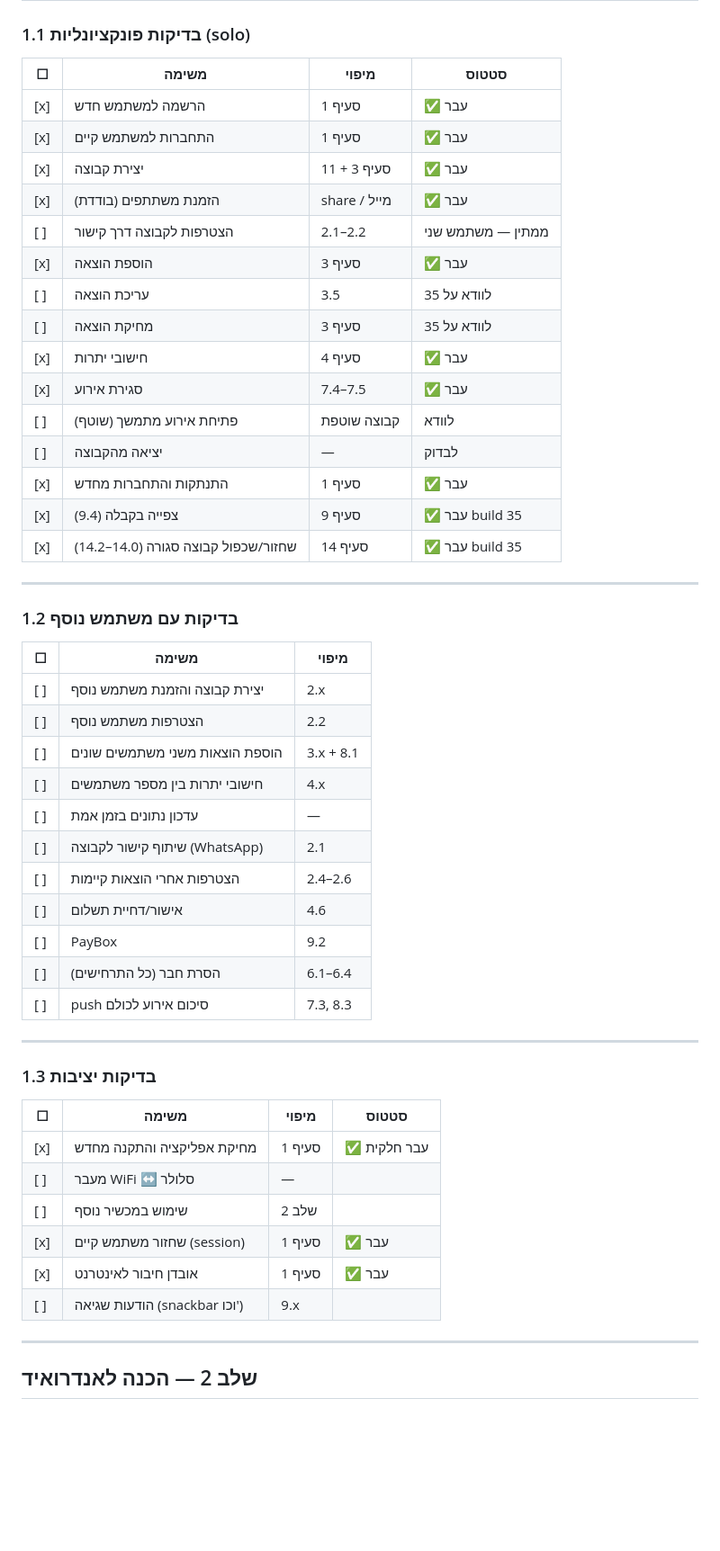
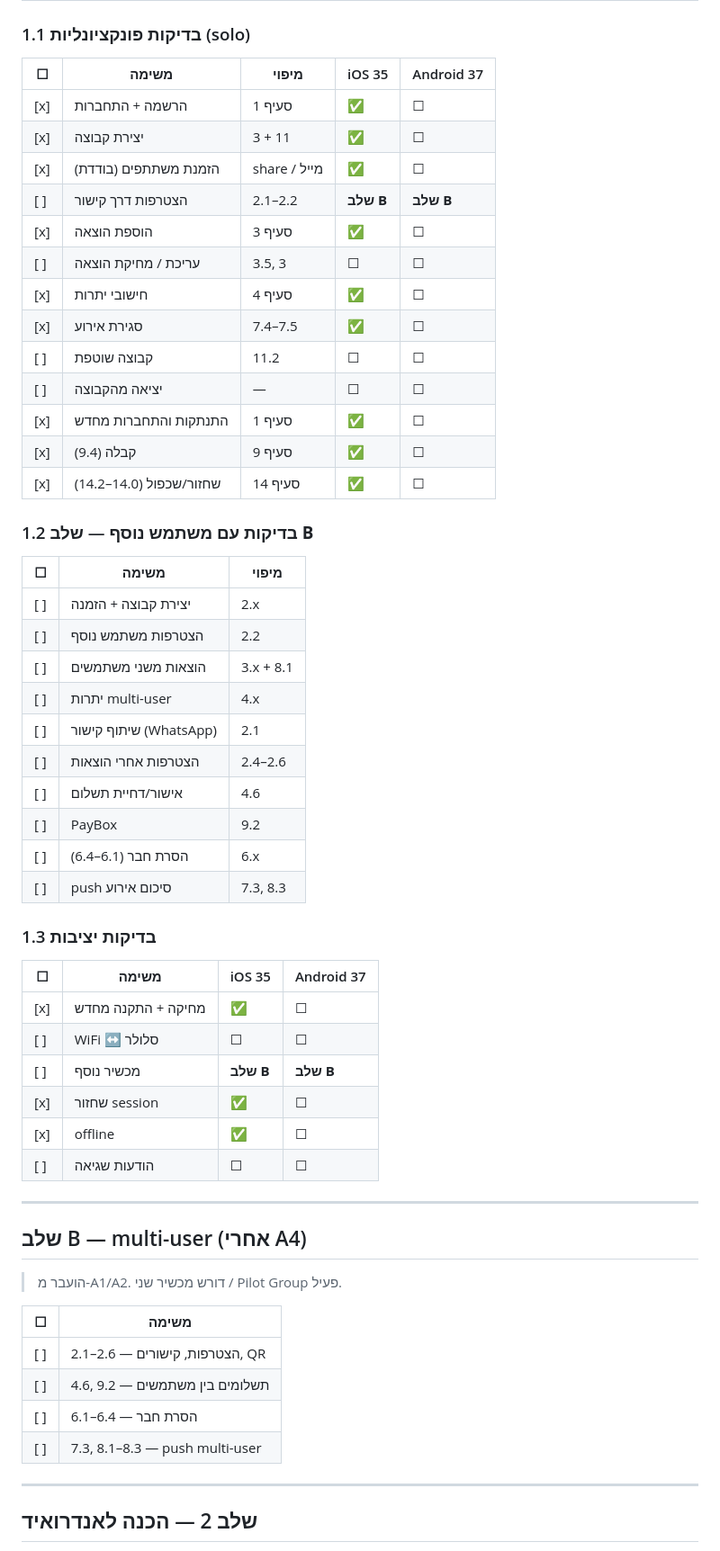
Before and after one commit to adiel1234/adl_shareflow, a Markdown page: PILOT_LAUNCH_PLAN.md, the part around one of its changes. Shown at 90% size. GitHub-like rendering; blank space fills up the shorter version.

```diff
--- a/PILOT_LAUNCH_PLAN.md
+++ b/PILOT_LAUNCH_PLAN.md
@@ -141,54 +189,60 @@
 
 ### 1.1 בדיקות פונקציונליות (solo)
 
-| ☐ | משימה | מיפוי | סטטוס |
-|---|--------|-------|--------|
-| [x] | הרשמה למשתמש חדש | סעיף 1 | ✅ עבר |
-| [x] | התחברות למשתמש קיים | סעיף 1 | ✅ עבר |
-| [x] | יצירת קבוצה | סעיף 3 + 11 | ✅ עבר |
-| [x] | הזמנת משתתפים (בודדת) | share / מייל | ✅ עבר |
-| [ ] | הצטרפות לקבוצה דרך קישור | 2.1–2.2 | ממתין — משתמש שני |
-| [x] | הוספת הוצאה | סעיף 3 | ✅ עבר |
-| [ ] | עריכת הוצאה | 3.5 | לוודא על 35 |
-| [ ] | מחיקת הוצאה | סעיף 3 | לוודא על 35 |
-| [x] | חישובי יתרות | סעיף 4 | ✅ עבר |
-| [x] | סגירת אירוע | 7.4–7.5 | ✅ עבר |
-| [ ] | פתיחת אירוע מתמשך (שוטף) | קבוצה שוטפת | לוודא |
-| [ ] | יציאה מהקבוצה | — | לבדוק |
-| [x] | התנתקות והתחברות מחדש | סעיף 1 | ✅ עבר |
-| [x] | צפייה בקבלה (9.4) | סעיף 9 | ✅ עבר build 35 |
-| [x] | שחזור/שכפול קבוצה סגורה (14.0–14.2) | סעיף 14 | ✅ עבר build 35 |
+| ☐ | משימה | מיפוי | iOS 35 | Android 37 |
+|---|--------|-------|--------|------------|
+| [x] | הרשמה + התחברות | סעיף 1 | ✅ | ☐ |
+| [x] | יצירת קבוצה | 3 + 11 | ✅ | ☐ |
+| [x] | הזמנת משתתפים (בודדת) | share / מייל | ✅ | ☐ |
+| [ ] | הצטרפות דרך קישור | 2.1–2.2 | **שלב B** | **שלב B** |
+| [x] | הוספת הוצאה | סעיף 3 | ✅ | ☐ |
+| [ ] | עריכת / מחיקת הוצאה | 3.5, 3 | ☐ | ☐ |
+| [x] | חישובי יתרות | סעיף 4 | ✅ | ☐ |
+| [x] | סגירת אירוע | 7.4–7.5 | ✅ | ☐ |
+| [ ] | קבוצה שוטפת | 11.2 | ☐ | ☐ |
+| [ ] | יציאה מהקבוצה | — | ☐ | ☐ |
+| [x] | התנתקות והתחברות מחדש | סעיף 1 | ✅ | ☐ |
+| [x] | קבלה (9.4) | סעיף 9 | ✅ | ☐ |
+| [x] | שחזור/שכפול (14.0–14.2) | סעיף 14 | ✅ | ☐ |
+
+### 1.2 בדיקות עם משתמש נוסף — **שלב B**
+
+| ☐ | משימה | מיפוי |
+|---|--------|-------|
+| [ ] | יצירת קבוצה + הזמנה | 2.x |
+| [ ] | הצטרפות משתמש נוסף | 2.2 |
+| [ ] | הוצאות משני משתמשים | 3.x + 8.1 |
+| [ ] | יתרות multi-user | 4.x |
+| [ ] | שיתוף קישור (WhatsApp) | 2.1 |
+| [ ] | הצטרפות אחרי הוצאות | 2.4–2.6 |
+| [ ] | אישור/דחיית תשלום | 4.6 |
+| [ ] | PayBox | 9.2 |
+| [ ] | הסרת חבר (6.1–6.4) | 6.x |
+| [ ] | push סיכום אירוע | 7.3, 8.3 |
+
+### 1.3 בדיקות יציבות
+
+| ☐ | משימה | iOS 35 | Android 37 |
+|---|--------|--------|------------|
+| [x] | מחיקה + התקנה מחדש | ✅ | ☐ |
+| [ ] | WiFi ↔ סלולר | ☐ | ☐ |
+| [ ] | מכשיר נוסף | **שלב B** | **שלב B** |
+| [x] | שחזור session | ✅ | ☐ |
+| [x] | offline | ✅ | ☐ |
+| [ ] | הודעות שגיאה | ☐ | ☐ |
 
 ---
 
-### 1.2 בדיקות עם משתמש נוסף
+## שלב B — multi-user (אחרי A4)
 
-| ☐ | משימה | מיפוי |
-|---|--------|-------|
-| [ ] | יצירת קבוצה והזמנת משתמש נוסף | 2.x |
-| [ ] | הצטרפות משתמש נוסף | 2.2 |
-| [ ] | הוספת הוצאות משני משתמשים שונים | 3.x + 8.1 |
-| [ ] | חישובי יתרות בין מספר משתמשים | 4.x |
-| [ ] | עדכון נתונים בזמן אמת | — |
-| [ ] | שיתוף קישור לקבוצה (WhatsApp) | 2.1 |
-| [ ] | הצטרפות אחרי הוצאות קיימות | 2.4–2.6 |
-| [ ] | אישור/דחיית תשלום | 4.6 |
-| [ ] | PayBox | 9.2 |
-| [ ] | הסרת חבר (כל התרחישים) | 6.1–6.4 |
-| [ ] | push סיכום אירוע לכולם | 7.3, 8.3 |
+> הועבר מ-A1/A2. דורש מכשיר שני / Pilot Group פעיל.
 
----
-
-### 1.3 בדיקות יציבות
-
-| ☐ | משימה | מיפוי | סטטוס |
-|---|--------|-------|--------|
-| [x] | מחיקת אפליקציה והתקנה מחדש | סעיף 1 | ✅ עבר חלקית |
-| [ ] | מעבר WiFi ↔ סלולר | — | |
-| [ ] | שימוש במכשיר נוסף | שלב 2 | |
-| [x] | שחזור משתמש קיים (session) | סעיף 1 | ✅ עבר |
-| [x] | אובדן חיבור לאינטרנט | סעיף 1 | ✅ עבר |
-| [ ] | הודעות שגיאה (snackbar וכו') | 9.x | |
+| ☐ | משימה |
+|---|--------|
+| [ ] | 2.1–2.6 — הצטרפות, קישורים, QR |
+| [ ] | 4.6, 9.2 — תשלומים בין משתמשים |
+| [ ] | 6.1–6.4 — הסרת חבר |
+| [ ] | 7.3, 8.1–8.3 — push multi-user |
 
 ---
 
```
Also changed, not shown: other parts of PILOT_LAUNCH_PLAN.md (+162 -127 lines), PILOT_TEST_CHECKLIST.md (+21 -13 lines).
